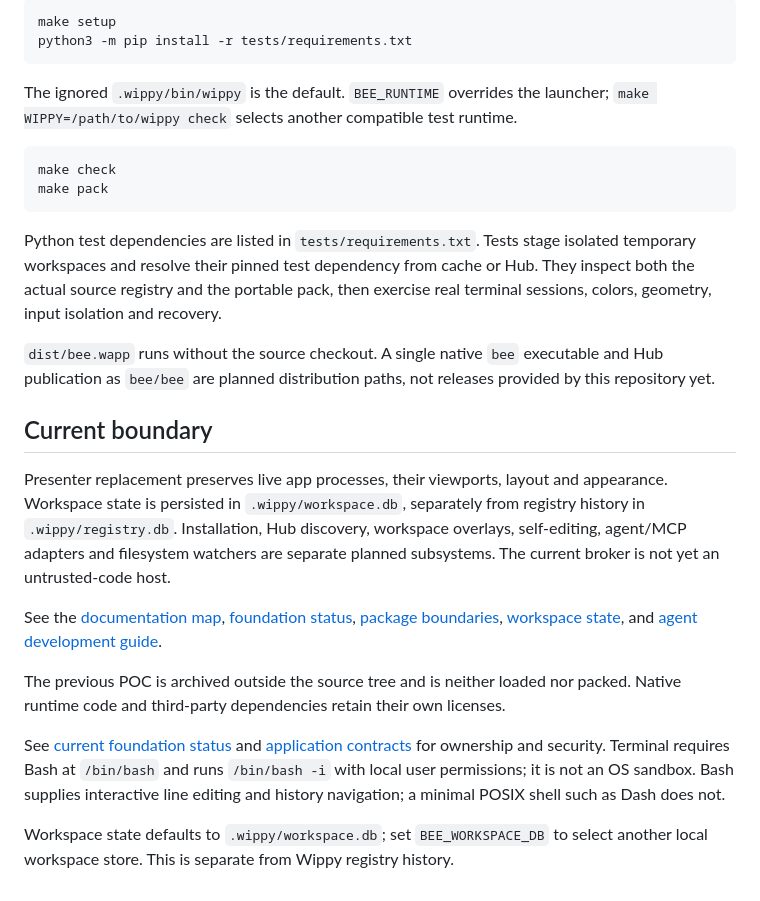
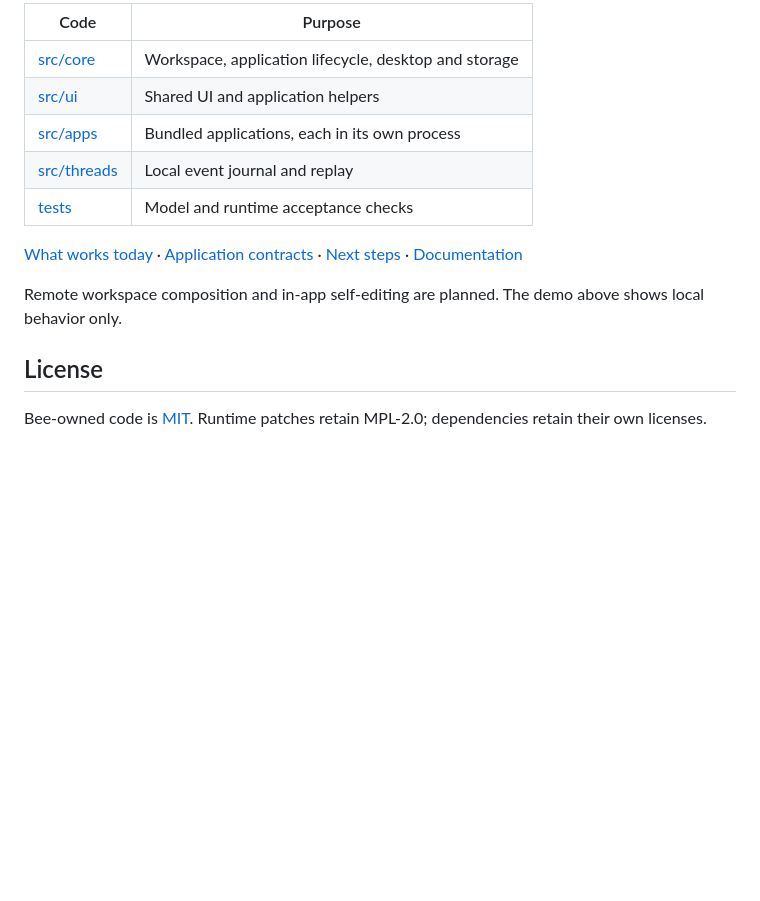
Before and after one commit to butschster/bee, a Markdown page: README.md, the part around one of its changes. Drawn GitHub-style; blank space fills up the shorter version.

````diff
--- a/README.md
+++ b/README.md
@@ -67,49 +60,21 @@ Build the pinned runtime first (`Go 1.27.0`, Git, a C compiler and Python requir
 
-```sh
-make setup
-python3 -m pip install -r tests/requirements.txt
-```
+| Code | Purpose |
+|---|---|
+| [src/core](src/core) | Workspace, application lifecycle, desktop and storage |
+| [src/ui](src/ui) | Shared UI and application helpers |
+| [src/apps](src/apps) | Bundled applications, each in its own process |
+| [src/threads](src/threads) | Local event journal and replay |
+| [tests](tests) | Model and runtime acceptance checks |
 
-The ignored `.wippy/bin/wippy` is the default. `BEE_RUNTIME` overrides the launcher;
-`make WIPPY=/path/to/wippy check` selects another compatible test runtime.
+[What works today](docs/FOUNDATION_STATUS.md) ·
+[Application contracts](docs/APPLICATION_CONTRACTS.md) ·
+[Next steps](docs/FOUNDATION_NEXT.md) ·
+[Documentation](docs/README.md)
 
-```sh
-make check
-make pack
-```
+Remote workspace composition and in-app self-editing are planned. The demo above
+shows local behavior only.
 
-Python test dependencies are listed in `tests/requirements.txt`. Tests stage
-isolated temporary workspaces and resolve their pinned test dependency from cache
-or Hub. They inspect both the actual source registry and the portable pack, then
-exercise real terminal sessions, colors, geometry, input isolation and recovery.
+## License
 
-`dist/bee.wapp` runs without the source checkout. A single native `bee` executable
-and Hub publication as `bee/bee` are planned distribution paths, not releases
-provided by this repository yet.
-
-## Current boundary
-
-Presenter replacement preserves live app processes, their viewports, layout and
-appearance. Workspace state is persisted in `.wippy/workspace.db`, separately
-from registry history in `.wippy/registry.db`. Installation,
-Hub discovery, workspace overlays, self-editing, agent/MCP adapters and filesystem
-watchers are separate planned subsystems. The current broker is not yet an
-untrusted-code host.
-
-See the [documentation map](docs/README.md),
-[foundation status](docs/FOUNDATION_STATUS.md),
-[package boundaries](docs/PACKAGE_BOUNDARIES.md),
-[workspace state](docs/WORKSPACE_STATE.md), and
-[agent development guide](docs/AGENT_GUIDE.md).
-
-The previous POC is archived outside the source tree and is neither loaded nor
-packed. Native runtime code and third-party dependencies retain their own licenses.
-
-See [current foundation status](docs/FOUNDATION_STATUS.md) and
-[application contracts](docs/APPLICATION_CONTRACTS.md) for ownership and security.
-Terminal requires Bash at `/bin/bash` and runs `/bin/bash -i` with local user
-permissions; it is not an OS sandbox. Bash supplies interactive line editing and
-history navigation; a minimal POSIX shell such as Dash does not.
-
-Workspace state defaults to `.wippy/workspace.db`; set `BEE_WORKSPACE_DB` to
-select another local workspace store. This is separate from Wippy registry history.
+Bee-owned code is [MIT](LICENSE). Runtime patches retain MPL-2.0; dependencies
+retain their own licenses.
````
Also changed, not shown: other parts of README.md (+44 -51 lines), docs/FOUNDATION_NEXT.md (+32 -0 lines), docs/assets/README.md (added, +18 -0 lines), docs/assets/banner.png (added), docs/assets/desktop.gif (added), 1 other file.
